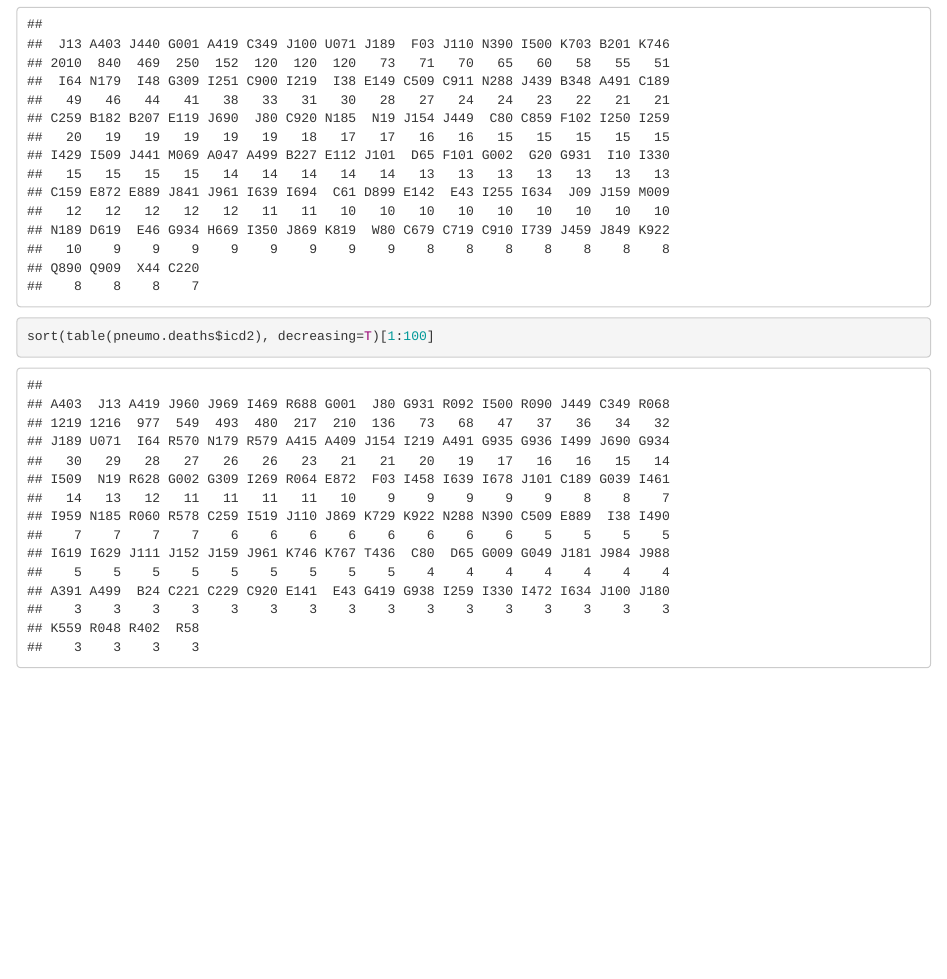
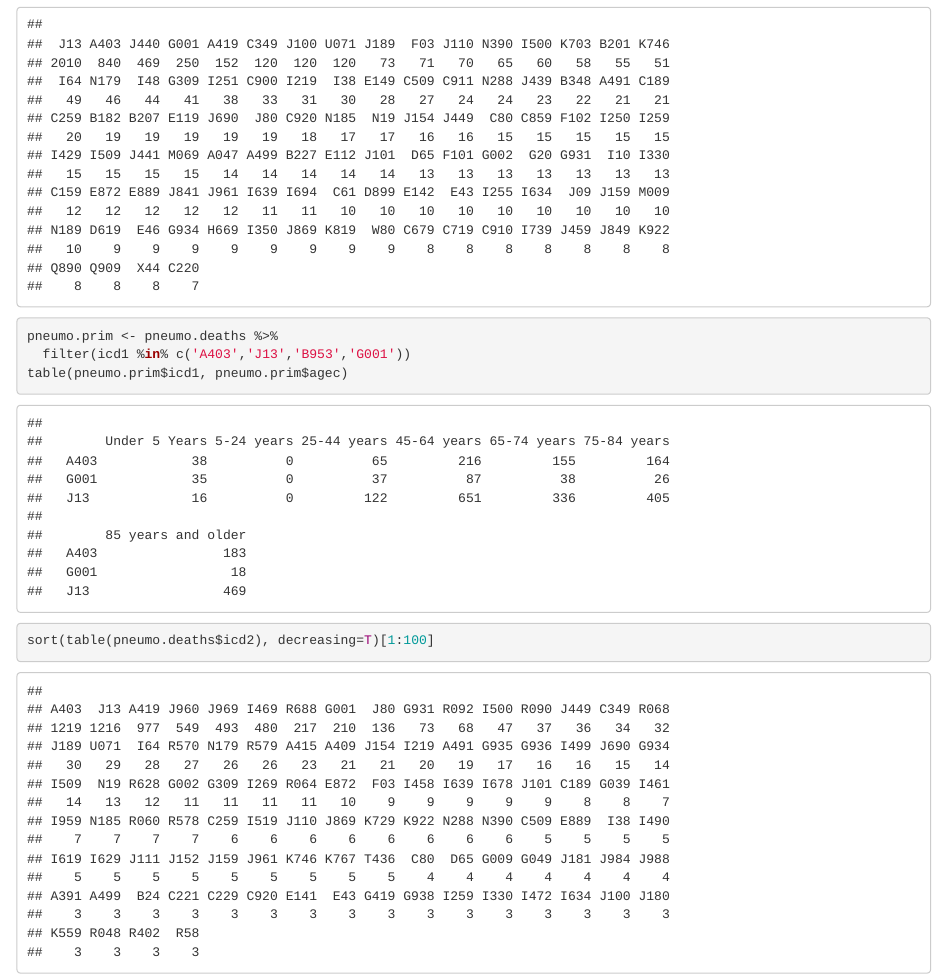
Before and after one commit to DanWeinberger/covid_sex_differences, an R Markdown document (Exploratory_pneumococcal_ICD.Rmd): the page in a window 1100 px wide, from 550 px down. Rendered offline with R 4.5, knitr and Pandoc, with nearby package versions; some code elsewhere in the file could not run offline.

Commit message:
add some summary tables of the specific ICD10 codes

````diff
--- a/Exploratory_pneumococcal_ICD.Rmd
+++ b/Exploratory_pneumococcal_ICD.Rmd
@@ -36,6 +36,13 @@ pop2 <- pop1 %>%
 ```{r}
 sort(table(pneumo.deaths$icd1), decreasing=T)[1:100]
 ```
+
+```{r}
+pneumo.prim <- pneumo.deaths %>%
+  filter(icd1 %in% c('A403','J13','B953','G001'))
+table(pneumo.prim$icd1, pneumo.prim$agec)
+```
+
 
 ```{r}
 sort(table(pneumo.deaths$icd2), decreasing=T)[1:100]
````
